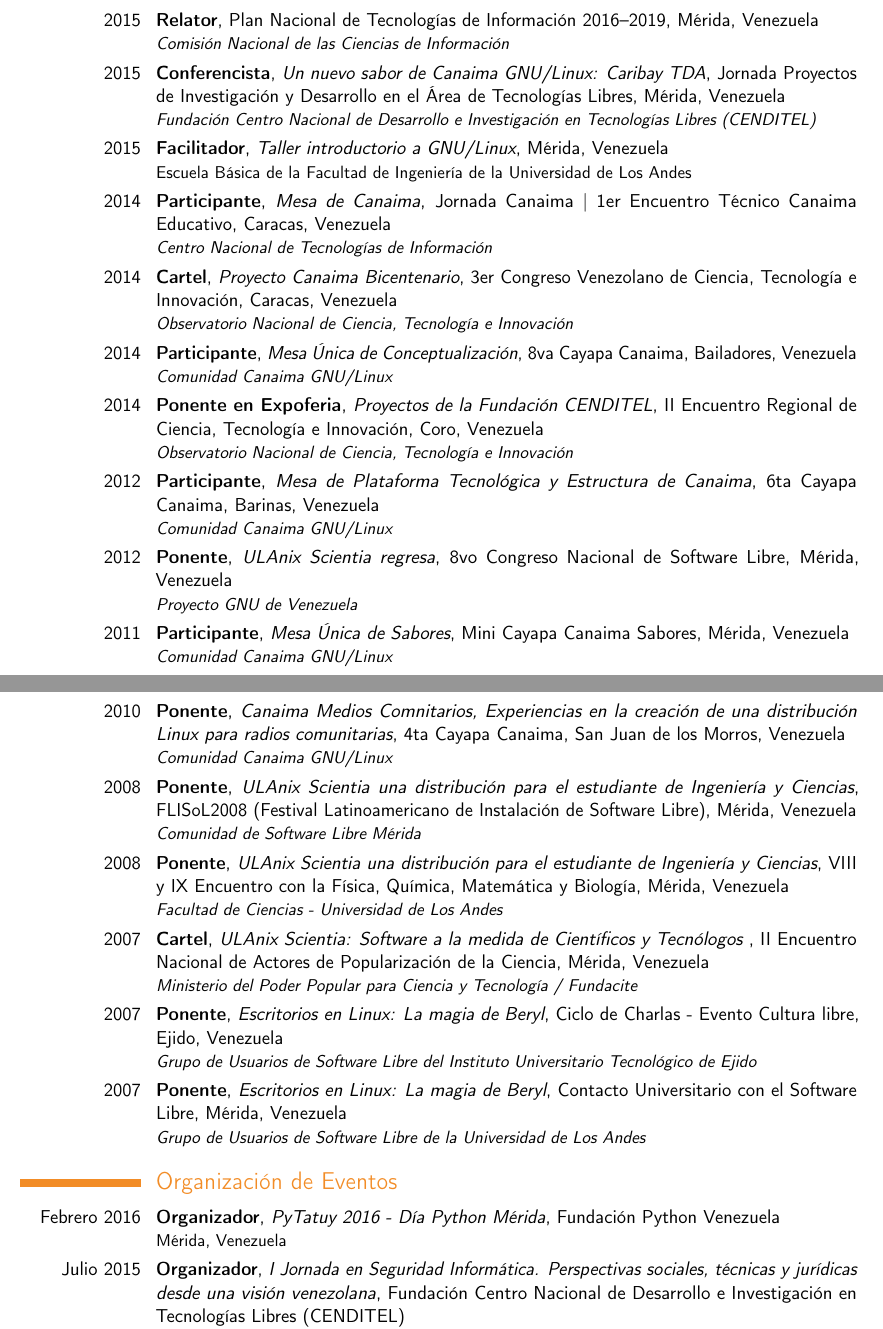
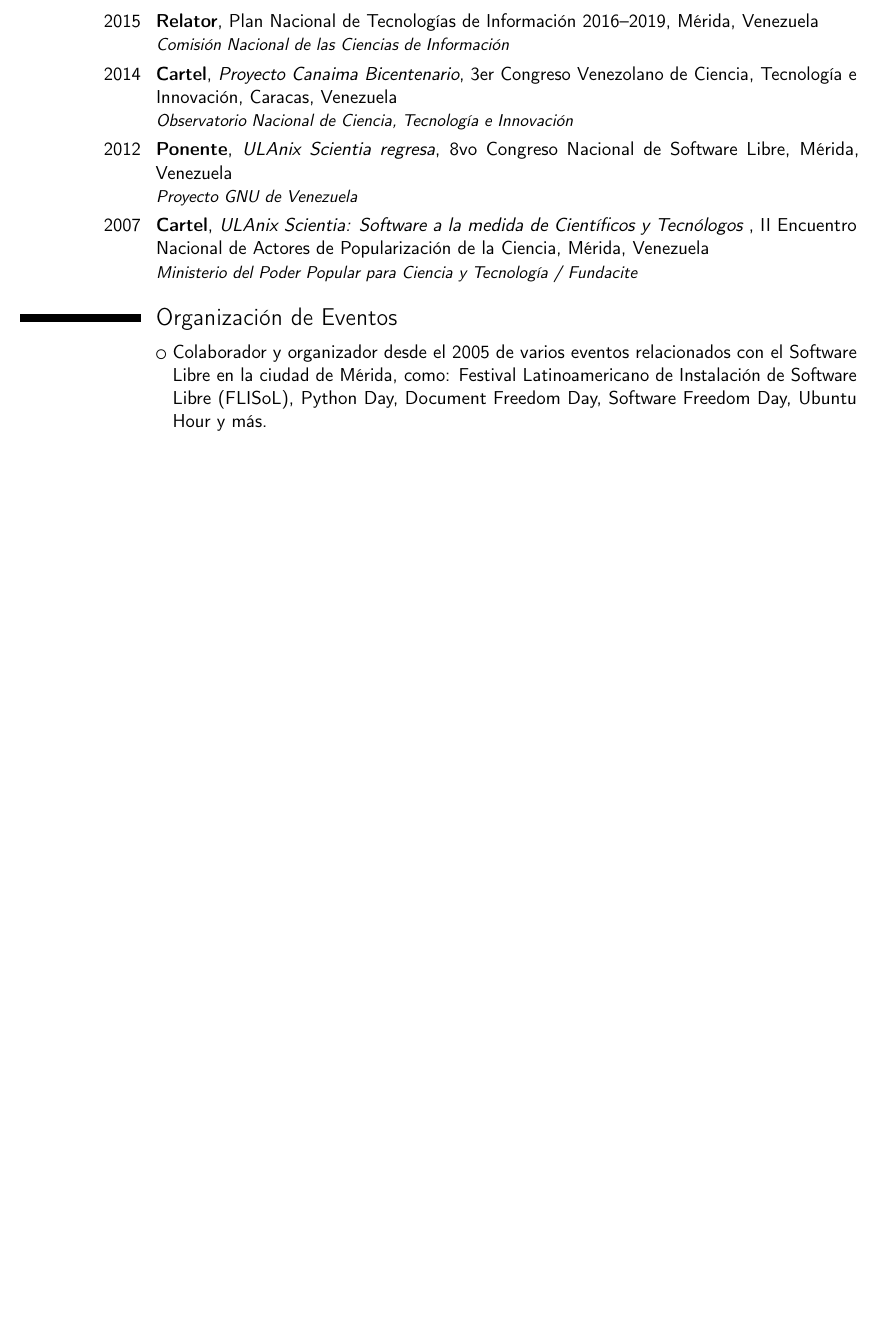
Before and after one commit to davidhdz/cv-davidhdz, a LaTeX CV (cv-davidhdz.tex): two parts of pages 2 and 3 of 6 before the commit and part of page 2 of 3 after it, the two joined at a grey line, cut so that both start at the same text, the shorter picture padded with empty space. Compiled offline with pdfLaTeX.

Commit message:
Actualización febrero 2016

```diff
--- a/cv-davidhdz.tex
+++ b/cv-davidhdz.tex
@@ -21,7 +21,7 @@
 \documentclass[11pt,letterpaper,sans]{moderncv}   % opciones posibles incluyen tamaño de fuente ('10pt', '11pt' and '12pt'), tamaño de papel ('a4paper', 'letterpaper', 'a5paper', 'legalpaper', 'executivepaper' y 'landscape') y familia de fuentes ('sans' y 'roman')
 
 % temas de moderncv
-\moderncvtheme[orange]{casual}                % las opciones de estilo son 'casual' (por omision),'classic', 'oldstyle' y 'banking'
+\moderncvtheme[black]{casual}                % las opciones de estilo son 'casual' (por omision),'classic', 'oldstyle' y 'banking'
                                               % opciones de color 'blue' (por omision), 'orange', 'green', 'red', 'purple', 'grey' y 'black'
 %\renewcommand{\familydefault}{\sfdefault}    % para seleccionar la fuente por omision, use '\sfdefault' para la fuente sans serif, '\rmdefault' para la fuente roman, o cualquier nombre de fuente
 \nopagenumbers{}                              % elimine el comentario para suprimir la numeracion automatica de las paginas para CVs mayores a una pagina
@@ -45,7 +45,7 @@
 \email{david.vzla@gmail.com}                  % dato opcional, elimine la linea si no desea el dato
 \homepage{davidhdz.github.io}    			  % dato opcional, elimine la linea si no desea el dato
 %\extrainfo{informaci\'on adicional}          % dato opcional, elimine la linea si no desea el dato
-%\photo[64pt][0pt]{13803334.jpg}               % '64pt' es la altura a la que la imagen debe ser ajustada, 0.4pt es grosor del marco que lo contiene (eliga 0pt para eliminar el marco) y 'picture' es el nombre del archivo; dato opcional, elimine la linea si no desea el dato
+\photo[64pt][0pt]{13803334.jpg}               % '64pt' es la altura a la que la imagen debe ser ajustada, 0.4pt es grosor del marco que lo contiene (eliga 0pt para eliminar el marco) y 'picture' es el nombre del archivo; dato opcional, elimine la linea si no desea el dato
 %\quote{Alguna cita (opcional}                % dato opcional, elimine la linea si no desea el dato
 
 % para mostrar etiquetas numericas en la bibliografia (por omision no se muestran etiquetas), solo es util si desea incluir citas en en CV
@@ -100,23 +100,20 @@
 
 \section{Presentaci\'on en Conferencias y Congresos}
 \cventry{2015}{Relator}{}{Plan Nacional de Tecnologías de Información 2016--2019}{Mérida, Venezuela}{\textit{Comisión Nacional de las Ciencias de Información}}
-\cventry{2015}{Conferencista}{Un nuevo sabor de Canaima GNU/Linux: Caribay TDA}{Jornada Proyectos de Investigación y Desarrollo en el Área de Tecnologías Libres}{Mérida, Venezuela}{\textit{Fundación Centro Nacional de Desarrollo e Investigación en Tecnologías Libres (CENDITEL)}}
-\cventry{2015}{Facilitador}{Taller introductorio a GNU/Linux}{}{Mérida, Venezuela}{Escuela Básica de la Facultad de Ingeniería de la Universidad de Los Andes}
-\cventry{2014}{Participante}{Mesa de Canaima}{Jornada Canaima | 1er Encuentro Técnico Canaima Educativo}{Caracas, Venezuela}{\textit{Centro Nacional de Tecnologías de Información}}
+%\cventry{2015}{Conferencista}{Un nuevo sabor de Canaima GNU/Linux: Caribay TDA}{Jornada Proyectos de Investigación y Desarrollo en el Área de Tecnologías Libres}{Mérida, Venezuela}{\textit{Fundación Centro Nacional de Desarrollo e Investigación en Tecnologías Libres (CENDITEL)}}
+%\cventry{2015}{Facilitador}{Taller introductorio a GNU/Linux}{}{Mérida, Venezuela}{Escuela Básica de la Facultad de Ingeniería de la Universidad de Los Andes}
+%\cventry{2014}{Participante}{Mesa de Canaima}{Jornada Canaima | 1er Encuentro Técnico Canaima Educativo}{Caracas, Venezuela}{\textit{Centro Nacional de Tecnologías de Información}}
 \cventry{2014}{Cartel}{Proyecto Canaima Bicentenario}{3er Congreso Venezolano de Ciencia, Tecnología e Innovación}{Caracas, Venezuela}{\textit{Observatorio Nacional de Ciencia, Tecnología e Innovación}}
-\cventry{2014}{Participante}{Mesa Única de Conceptualización}{8va Cayapa Canaima}{Bailadores, Venezuela}{\textit{Comunidad Canaima GNU/Linux}}
-\cventry{2014}{Ponente en Expoferia}{Proyectos de la Fundación CENDITEL}{II Encuentro Regional de Ciencia, Tecnología e Innovación}{Coro, Venezuela}{\textit{Observatorio Nacional de Ciencia, Tecnología e Innovación}}
-\cventry{2012}{Participante}{Mesa de Plataforma Tecnológica y Estructura de Canaima}{6ta Cayapa Canaima}{Barinas, Venezuela}{\textit{Comunidad Canaima GNU/Linux}}
+%\cventry{2014}{Participante}{Mesa Única de Conceptualización}{8va Cayapa Canaima}{Bailadores, Venezuela}{\textit{Comunidad Canaima GNU/Linux}}
+%\cventry{2014}{Ponente en Expoferia}{Proyectos de la Fundación CENDITEL}{II Encuentro Regional de Ciencia, Tecnología e Innovación}{Coro, Venezuela}{\textit{Observatorio Nacional de Ciencia, Tecnología e Innovación}}
+%\cventry{2012}{Participante}{Mesa de Plataforma Tecnológica y Estructura de Canaima}{6ta Cayapa Canaima}{Barinas, Venezuela}{\textit{Comunidad Canaima GNU/Linux}}
 \cventry{2012}{Ponente}{ULAnix Scientia regresa}{8vo Congreso Nacional de Software Libre}{Mérida, Venezuela}{\textit{Proyecto GNU de Venezuela}}
-\cventry{2011}{Participante}{Mesa Única de Sabores}{Mini Cayapa Canaima Sabores}{Mérida, Venezuela}{\textit{Comunidad Canaima GNU/Linux}}
-\cventry{2010}{Ponente}{Canaima Medios Comnitarios, Experiencias en la creación de una distribución Linux para radios comunitarias}{4ta Cayapa Canaima}{San Juan de los Morros, Venezuela}{\textit{Comunidad Canaima GNU/Linux}}
-\cventry{2008}{Ponente}{ULAnix Scientia una distribución para el estudiante de Ingeniería y Ciencias}{FLISoL2008 (Festival Latinoamericano de Instalación de Software Libre)}{Mérida, Venezuela}{\textit{Comunidad de Software Libre Mérida}}
-\cventry{2008}{Ponente}{ULAnix Scientia una distribución para el estudiante de Ingeniería y Ciencias}{VIII y IX Encuentro con la Física, Química, Matemática y Biología}{Mérida, Venezuela}{\textit{Facultad de Ciencias - Universidad de Los Andes}}
+%\cventry{2011}{Participante}{Mesa Única de Sabores}{Mini Cayapa Canaima Sabores}{Mérida, Venezuela}{\textit{Comunidad Canaima GNU/Linux}}
+%\cventry{2010}{Ponente}{Canaima Medios Comnitarios, Experiencias en la creación de una distribución Linux para radios comunitarias}{4ta Cayapa Canaima}{San Juan de los Morros, Venezuela}{\textit{Comunidad Canaima GNU/Linux}}
+%\cventry{2008}{Ponente}{ULAnix Scientia una distribución para el estudiante de Ingeniería y Ciencias}{FLISoL2008 (Festival Latinoamericano de Instalación de Software Libre)}{Mérida, Venezuela}{\textit{Comunidad de Software Libre Mérida}}
+%\cventry{2008}{Ponente}{ULAnix Scientia una distribución para el estudiante de Ingeniería y Ciencias}{VIII y IX Encuentro con la Física, Química, Matemática y Biología}{Mérida, Venezuela}{\textit{Facultad de Ciencias - Universidad de Los Andes}}
 \cventry{2007}{Cartel}{ULAnix Scientia: Software a la medida de Científicos y Tecnólogos }{II Encuentro Nacional de Actores de Popularización de la Ciencia}{Mérida, Venezuela}{\textit{Ministerio del Poder Popular para Ciencia y Tecnología / Fundacite}}
-\cventry{2007}{Ponente}{Escritorios en Linux: La magia de Beryl}{Ciclo de Charlas - Evento Cultura libre}{Ejido, Venezuela}{\textit{Grupo de Usuarios de Software Libre del Instituto Universitario Tecnológico de Ejido}}
-\cventry{2007}{Ponente}{Escritorios en Linux: La magia de Beryl}{Contacto Universitario con el Software Libre}{Mérida, Venezuela}{\textit{Grupo de Usuarios de Software Libre de la Universidad de Los Andes}}
+%\cventry{2007}{Ponente}{Escritorios en Linux: La magia de Beryl}{Ciclo de Charlas - Evento Cultura libre}{Ejido, Venezuela}{\textit{Grupo de Usuarios de Software Libre del Instituto Universitario Tecnológico de Ejido}}
+%\cventry{2007}{Ponente}{Escritorios en Linux: La magia de Beryl}{Contacto Universitario con el Software Libre}{Mérida, Venezuela}{\textit{Grupo de Usuarios de Software Libre de la Universidad de Los Andes}}
 
 \section{Organizaci\'on de Eventos}
-%\cvlistitem{Colaborador y organizador de varios eventos relacionados con el Software Libre en la ciudad de Mérida, como: Festival Latinoamericano de Instalación de Software Libre (FLISoL), Python Day, Document Freedom Day, Software Freedom Day, Ubuntu Hour y más}
-\cventry{Febrero 2016}{Organizador}{PyTatuy 2016 - Día Python Mérida}{Fundación Python Venezuela}{}{Mérida, Venezuela}
-\cventry{Julio 2015}{Organizador}{I Jornada en Seguridad Informática. Perspectivas sociales, técnicas y jurídicas desde una visión venezolana}{Fundación Centro Nacional de Desarrollo e Investigación en Tecnologías Libres (CENDITEL)}{}{Mérida, Venezuela}
@@ -130 +120,18 @@
-\cventry{Abril 2009}{Organizador}{FLISoL2009 (Festival Latinoamericano de Instalación de Software Libre)}{Comunidad Software Libre Mérida}{}{Mérida, Venezuela}
+\cvlistitem{Colaborador y organizador desde el 2005 de varios eventos relacionados con el Software Libre en la ciudad de Mérida, como: Festival Latinoamericano de Instalación de Software Libre (FLISoL), Python Day, Document Freedom Day, Software Freedom Day, Ubuntu Hour y más.}
+%\cventry{Febrero 2016}{Organizador}{PyTatuy 2016 - Día Python Mérida}{Fundación Python Venezuela}{}{Mérida, Venezuela}
+%\cventry{Julio 2015}{Organizador}{I Jornada en Seguridad Informática. Perspectivas sociales, técnicas y jurídicas desde una visión venezolana}{Fundación Centro Nacional de Desarrollo e Investigación en Tecnologías Libres (CENDITEL)}{}{Mérida, Venezuela}
+%\cventry{Abril 2012}{Organizador}{FLISoL2012 (Festival Latinoamericano de Instalación de Software Libre)}{Comunidad Software Libre Mérida}{}{Mérida, Venezuela}
+%\cventry{Marzo 2012}{Colaborador}{DFD2012 (Document Freedom Day)}{Comunidad LibreOffice Venezuela}{}{Mérida, Venezuela}
+%\cventry{Octubre 2011}{Colaborador}{Agile Tour Mérida 2011}{Agile Tour}{}{Mérida, Venezuela}
+%\cventry{Septiembre 2011}{Organizador}{SFD2011 (Software Freedom Day - Día de la Libertad del Software)}{Comunidad Software Libre Mérida}{}{Mérida, Venezuela}
+%\cventry{Abril 2011}{Organizador}{FLISoL2011 (Festival Latinoamericano de Instalación de Software Libre)}{Comunidad Software Libre Mérida}{}{Mérida, Venezuela}
+%\cventry{Abril 2010}{Organizador}{FLISoL2010 (Festival Latinoamericano de Instalación de Software Libre)}{Comunidad Software Libre Mérida}{}{Mérida, Venezuela}
+%\cventry{Junio 2009}{Organizador}{3er Aniversario Ubuntu Venezuela}{Comunidad Ubuntu Venezuela}{}{Mérida, Venezuela}
+%\cventry{Abril 2009}{Organizador}{FLISoL2009 (Festival Latinoamericano de Instalación de Software Libre)}{Comunidad Software Libre Mérida}{}{Mérida, Venezuela}
+%\cventry{Julio 2008}{Colaborador}{2do Aniversario Ubuntu Venezuela}{Comunidad Ubuntu Venezuela}{}{Caracas, Venezuela}
+%\cventry{Mayo 2008}{Colaborador}{4to Congreso Nacional de Software Libre}{Proyecto GNU de Venezuela}{}{Mérida, Venezuela}
+%\cventry{Abril 2008}{Organizador}{FLISoL2008 (Festival Latinoamericano de Instalación de Software Libre)}{Comunidad Software Libre Mérida}{}{Mérida, Venezuela}
+%\cventry{Junio 2007}{Colaborador}{3er Congreso Nacional de Software Libre}{Proyecto GNU de Venezuela}{}{Mérida, Venezuela}
+%\cventry{Abril 2007}{Organizador}{FLISoL2007 (Festival Latinoamericano de Instalación de Software Libre)}{Comunidad Software Libre Mérida}{}{Mérida, Venezuela}
+%\cventry{Octubre 2006}{Organizador}{I Jornadas de Software Libre}{Grupo de Usuarios de Software Libre de la Universidad de Los Andes}{}{Mérida, Venezuela}
+%\cventry{Julio 2005}{Organizador}{Festival de Instalación Linux}{Asociación de Estudiantes de Sistemas}{}{Mérida, Venezuela}
```
Also changed, not shown: 13803334.jpg (added), cv-davidhdz.pdf, cv-davidhdz.tex (26 more changed lines).
